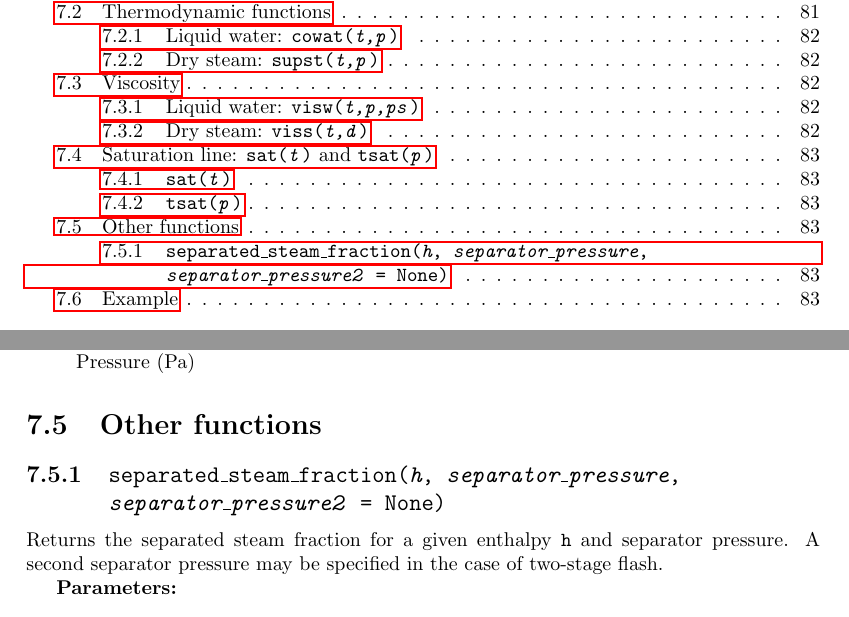
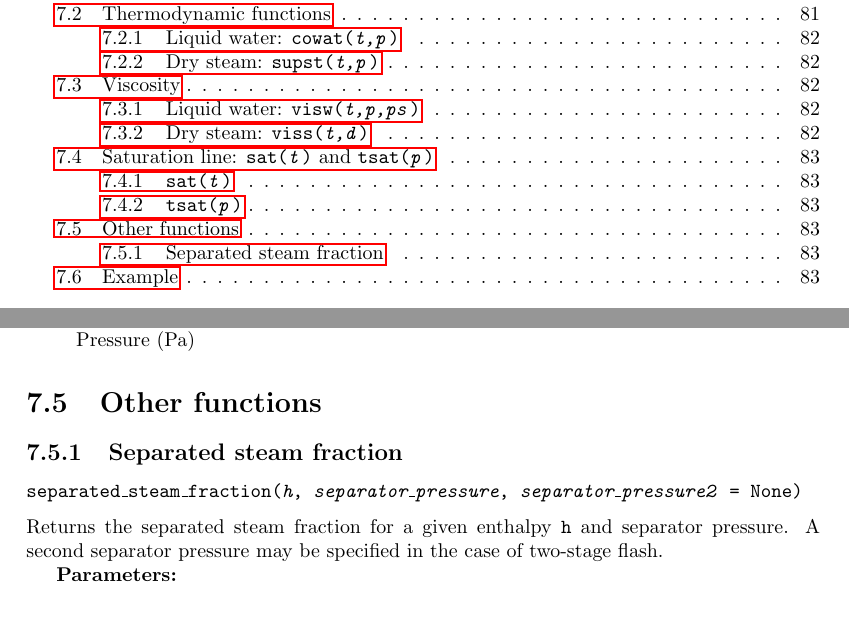
Before and after one commit to acroucher/PyTOUGH, a LaTeX thesis (doc/PyTOUGH-guide.tex, which reads doc/t2thermo.tex): two parts of pages 3 and 84 of 91, joined at a grey line, cut so that both start at the same text. Compiled offline with pdfLaTeX; a missing bibliography style is replaced by a similar one.

Commit message:
Fixed formatting in separated steam fraction section

```diff
--- a/doc/t2thermo.tex
+++ b/doc/t2thermo.tex
@@ -114,8 +114,9 @@ Note that the IFC-67 formulation did not include an explicit formula for calcula
 
 \section{Other functions}
 
-\subsection{\texttt{separated\_steam\_fraction(\emph{h}, \emph{separator\_pressure},\\
-    \emph{separator\_pressure2} = None)}}
+\subsection{Separated steam fraction}
+
+\subsubsection{\texttt{separated\_steam\_fraction(\emph{h}, \emph{separator\_pressure}, \emph{separator\_pressure2} = None)}}
 
 Returns the separated steam fraction for a given enthalpy \texttt{h} and separator pressure.  A second separator pressure may be specified in the case of two-stage flash.
 
```
